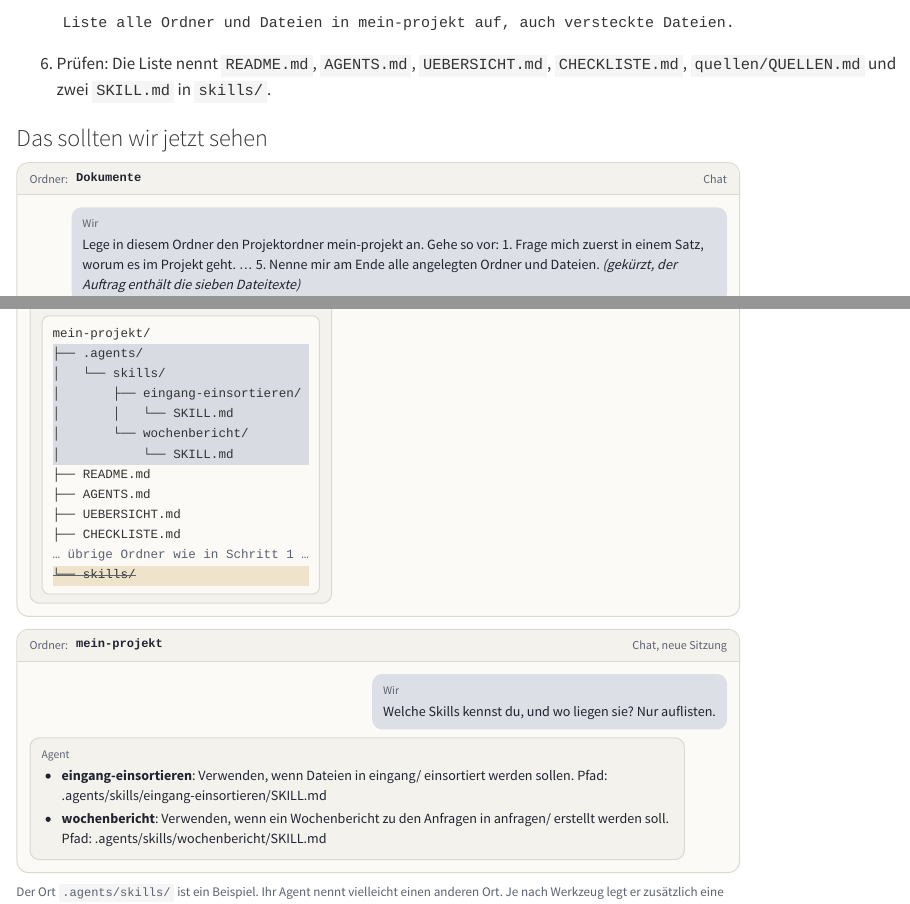
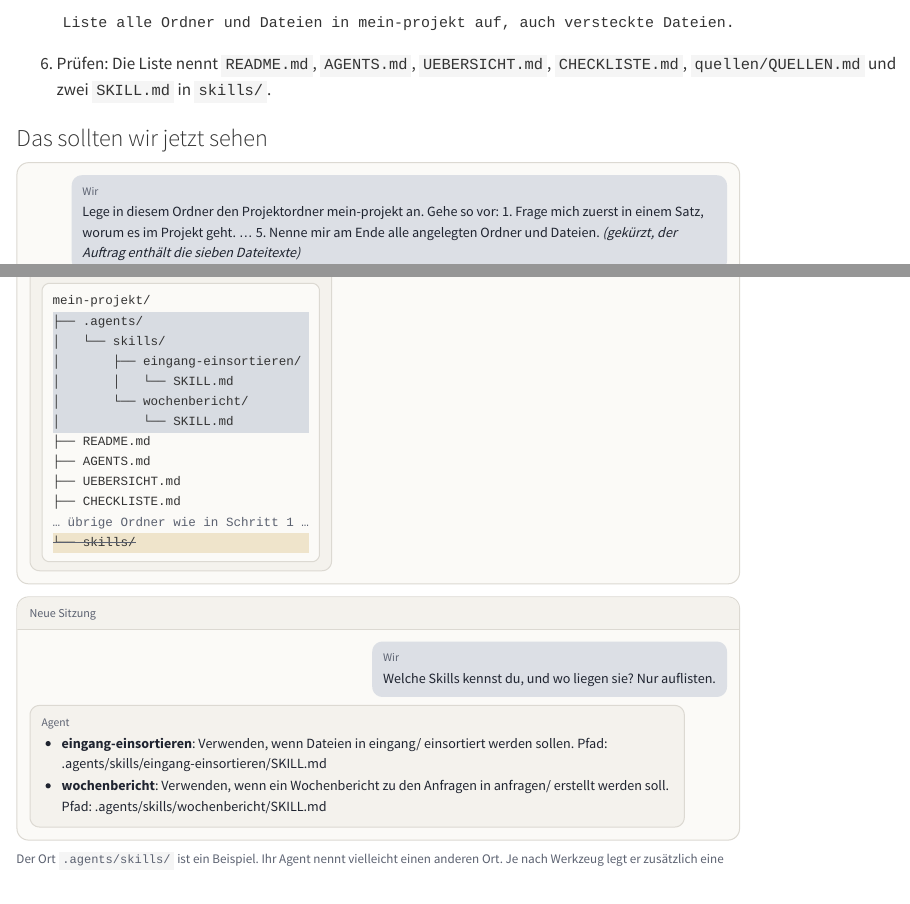
Before and after one commit to kirenz/n8n-grundlagen, a Quarto document (agent-n8n/starterpaket.qmd): the page in a window 1100 px wide, from 4070 px down, and a second part further down, joined at a grey line. Rendered offline with R 4.5, knitr and Pandoc in place of Quarto, with nearby package versions.

Commit message:
content(agent-n8n): Schema-Kopfzeile mit Ordnername entfernt
Co-Authored-By: Claude Opus 5.5 <noreply@anthropic.com>

```diff
--- a/agent-n8n/n8n-mit-dem-agenten.qmd
+++ b/agent-n8n/n8n-mit-dem-agenten.qmd
@@ -293,7 +293,7 @@ Danach weiter mit Schritt 4.
 </style>
 <div class="cv">
 <div class="cv-win" role="group" aria-label="Chat: Erklärung des Workflows in drei Sätzen und die Stelle in der Datei, aus der der Agent die Entscheidung liest">
-<div class="cv-top">Ordner: <b>kundenanfragen</b><span>Chat</span></div>
+
 <div class="cv-chat">
 <div class="cv-msg cv-me"><span class="cv-who">Wir</span>Erkläre den Workflow in n8n/beispiel-1-kontaktanfragen.json in drei Sätzen: Auslöser, Entscheidung, Ergebnis. Ändere danach nichts.</div>
 <div class="cv-tool">liest n8n/beispiel-1-kontaktanfragen.json</div>
@@ -408,7 +408,7 @@ Aus dem Quiz in Beispiel 1 bekannt: Auch Datenschutzanfragen sollen hohe Priorit
 </style>
 <div class="cv">
 <div class="cv-win" role="group" aria-label="Chat: Rückfrage vor dem Anlegen der Kopie, die zwei geänderten Stellen und die Liste der zwei Dateien">
-<div class="cv-top">Ordner: <b>kundenanfragen</b><span>Chat</span></div>
+
 <div class="cv-chat">
 <div class="cv-msg cv-me"><span class="cv-who">Wir</span>Erstelle eine Kopie als n8n/beispiel-1-datenschutz.json. Änderung: Der If-Knoten „Beschwerde?“ prüft zusätzlich, ob Anliegen gleich „Datenschutz“ ist, beide Bedingungen mit OR. Das Formular bekommt die Option „Datenschutz“. Sonst nichts ändern. Nenne mir die beiden Stellen, die du geändert hast.</div>
 <div class="cv-tool">liest n8n/beispiel-1-kontaktanfragen.json</div>
--- a/agent-n8n/starterpaket.qmd
+++ b/agent-n8n/starterpaket.qmd
@@ -202,7 +202,7 @@ Der Auftrag ist lang, weil er die Texte aller sieben Dateien enthält. Wir kopie
 </style>
 <div class="cv">
 <div class="cv-win" role="group" aria-label="Chat: Frage nach dem Zweck, Plan mit Rückfrage, Meldung und die Liste aller Ordner und Dateien in mein-projekt">
-<div class="cv-top">Ordner: <b>Dokumente</b><span>Chat</span></div>
+
 <div class="cv-chat">
 <div class="cv-msg cv-me"><span class="cv-who">Wir</span>Lege in diesem Ordner den Projektordner mein-projekt an. Gehe so vor: 1. Frage mich zuerst in einem Satz, worum es im Projekt geht. … 5. Nenne mir am Ende alle angelegten Ordner und Dateien. <em>(gekürzt, der Auftrag enthält die sieben Dateitexte)</em></div>
 <div class="cv-msg cv-ag"><span class="cv-who">Agent</span>Worum geht es im Projekt? Ein Satz genügt. Ohne Angabe nehme ich: Der Ordner sammelt Kundenanfragen eines kleinen Betriebs und die Antwortentwürfe dazu.</div>
@@ -473,7 +473,7 @@ Die README enthält die ersten Aufträge in Du-Form, so wie wir sie sonst selbst
 </div>
 </div>
 <div class="cv-win" role="group" aria-label="Neue Sitzung: Antwort auf die Frage nach den Skills">
-<div class="cv-top">Ordner: <b>mein-projekt</b><span>Chat, neue Sitzung</span></div>
+<div class="cv-top">Neue Sitzung</div>
 <div class="cv-chat">
 <div class="cv-msg cv-me"><span class="cv-who">Wir</span>Welche Skills kennst du, und wo liegen sie? Nur auflisten.</div>
 <div class="cv-msg cv-ag"><span class="cv-who">Agent</span><ul><li><b>eingang-einsortieren</b>: Verwenden, wenn Dateien in eingang/ einsortiert werden sollen. Pfad: .agents/skills/eingang-einsortieren/SKILL.md</li><li><b>wochenbericht</b>: Verwenden, wenn ein Wochenbericht zu den Anfragen in anfragen/ erstellt werden soll. Pfad: .agents/skills/wochenbericht/SKILL.md</li></ul></div>
```
Also changed, not shown: agent-n8n/voraussetzung.qmd (+1 -1 lines), agent-n8n/starterpaket.qmd (4 more changed lines).
